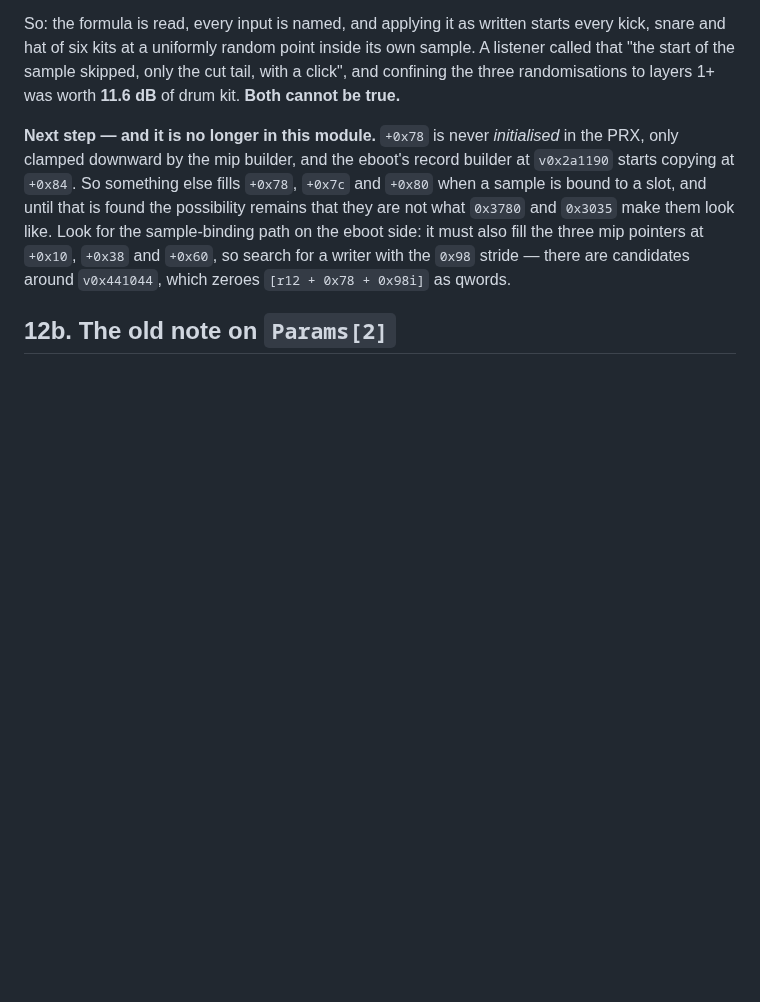
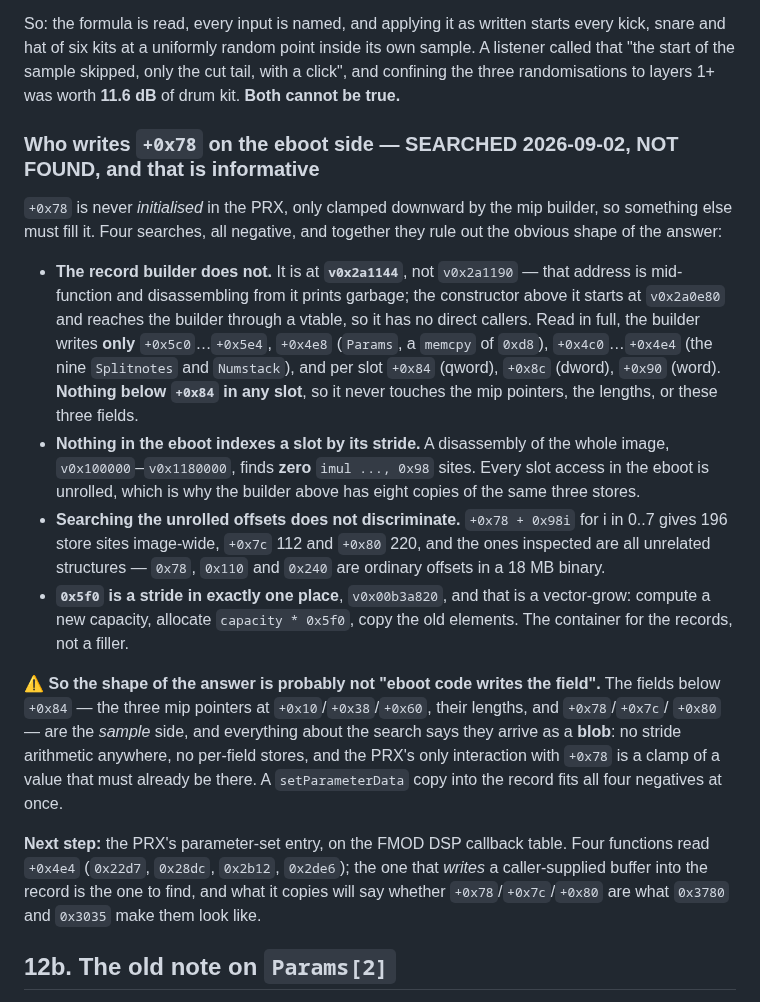
Before and after one commit to sgdc3/lbptracker, a Markdown page: steering/open-questions.md, the part around the change. Rendered like a GitHub page; blank space fills up the shorter version.

Commit message:
Searched the eboot for the writer of [slot+0x78]; not found, and that is a result
Four searches, all negative, and together they rule out the obvious shape of the
answer.

  - The record builder does not write it. Its entry is v0x2a1144, NOT v0x2a1190
    -- that address is mid-function and disassembles as garbage. Read in full,
    it writes only +0x5c0..+0x5e4, +0x4e8 (Params, a memcpy of 0xd8),
    +0x4c0..+0x4e4 (the nine Splitnotes and Numstack), and per slot +0x84,
    +0x8c, +0x90. Nothing below +0x84 in any slot: not the mip pointers, not the
    lengths, not these three fields.

  - Nothing in the eboot indexes a slot by its stride. A disassembly of the
    whole image, v0x100000-v0x1180000, finds ZERO `imul ..., 0x98` sites. Every
    slot access is unrolled -- which is why the builder has eight copies of the
    same three stores.

  - Searching the unrolled offsets does not discriminate: +0x78 + 0x98i for
    i in 0..7 gives 196 store sites image-wide, +0x7c 112, +0x80 220, and the
    ones inspected are all unrelated structures. 0x78 and 0x110 are ordinary
    offsets in an 18 MB binary.

  - 0x5f0 is a stride in exactly one place, v0x00b3a820, and that is a
    vector-grow: new capacity, allocate capacity*0x5f0, copy the old elements.
    The container, not a filler.

⚠️ So the shape of the answer is probably not "eboot code writes the field". The
fields below +0x84 are the sample side, and everything says they arrive as a
BLOB: no stride arithmetic anywhere, no per-field stores, and the PRX's only
interaction with +0x78 is a clamp of a value that must already be there. A
setParameterData copy into the record fits all four negatives at once, and that
is the next place to look -- named in steering, with the four functions that
read +0x4e4 as the starting set.

Also recorded in eboot-re.md, because it cost time twice: v0x2a1190 is
mid-function, the entry is v0x2a1144, and it has no direct callers because it is
reached through a vtable. The rule -- find the function start before
disassembling, by taking the largest E8 target at or below the address -- is
what the whole session has been leaning on.

178 tests pass. No code change: this was reading.

Co-Authored-By: Claude Opus 5 <noreply@anthropic.com>

```diff
--- a/steering/open-questions.md
+++ b/steering/open-questions.md
@@ -169,13 +169,40 @@ and hat of six kits at a uniformly random point inside its own sample. A listene
 start of the sample skipped, only the cut tail, with a click", and confining the three
 randomisations to layers 1+ was worth **11.6 dB** of drum kit. **Both cannot be true.**
 
-**Next step — and it is no longer in this module.** `+0x78` is never *initialised* in the PRX, only
-clamped downward by the mip builder, and the eboot's record builder at `v0x2a1190` starts copying at
-`+0x84`. So something else fills `+0x78`, `+0x7c` and `+0x80` when a sample is bound to a slot, and
-until that is found the possibility remains that they are not what `0x3780` and `0x3035` make them
-look like. Look for the sample-binding path on the eboot side: it must also fill the three mip
-pointers at `+0x10`, `+0x38` and `+0x60`, so search for a writer with the `0x98` stride — there are
-candidates around `v0x441044`, which zeroes `[r12 + 0x78 + 0x98i]` as qwords.
+### Who writes `+0x78` on the eboot side — SEARCHED 2026-09-02, NOT FOUND, and that is informative
+
+`+0x78` is never *initialised* in the PRX, only clamped downward by the mip builder, so something
+else must fill it. Four searches, all negative, and together they rule out the obvious shape of the
+answer:
+
+- **The record builder does not.** It is at **`v0x2a1144`**, not `v0x2a1190` — that address is
+  mid-function and disassembling from it prints garbage; the constructor above it starts at
+  `v0x2a0e80` and reaches the builder through a vtable, so it has no direct callers. Read in full,
+  the builder writes **only** `+0x5c0`…`+0x5e4`, `+0x4e8` (`Params`, a `memcpy` of `0xd8`),
+  `+0x4c0`…`+0x4e4` (the nine `Splitnotes` and `Numstack`), and per slot `+0x84` (qword), `+0x8c`
+  (dword), `+0x90` (word). **Nothing below `+0x84` in any slot**, so it never touches the mip
+  pointers, the lengths, or these three fields.
+- **Nothing in the eboot indexes a slot by its stride.** A disassembly of the whole image,
+  `v0x100000`–`v0x1180000`, finds **zero** `imul ..., 0x98` sites. Every slot access in the eboot is
+  unrolled, which is why the builder above has eight copies of the same three stores.
+- **Searching the unrolled offsets does not discriminate.** `+0x78 + 0x98i` for i in 0..7 gives 196
+  store sites image-wide, `+0x7c` 112 and `+0x80` 220, and the ones inspected are all unrelated
+  structures — `0x78`, `0x110` and `0x240` are ordinary offsets in a 18 MB binary.
+- **`0x5f0` is a stride in exactly one place**, `v0x00b3a820`, and that is a vector-grow: compute a
+  new capacity, allocate `capacity * 0x5f0`, copy the old elements. The container for the records,
+  not a filler.
+
+⚠️ **So the shape of the answer is probably not "eboot code writes the field".** The fields below
+`+0x84` — the three mip pointers at `+0x10`/`+0x38`/`+0x60`, their lengths, and `+0x78`/`+0x7c`/
+`+0x80` — are the *sample* side, and everything about the search says they arrive as a **blob**:
+no stride arithmetic anywhere, no per-field stores, and the PRX's only interaction with `+0x78` is a
+clamp of a value that must already be there. A `setParameterData` copy into the record fits all four
+negatives at once.
+
+**Next step:** the PRX's parameter-set entry, on the FMOD DSP callback table. Four functions read
+`+0x4e4` (`0x22d7`, `0x28dc`, `0x2b12`, `0x2de6`); the one that *writes* a caller-supplied buffer
+into the record is the one to find, and what it copies will say whether `+0x78`/`+0x7c`/`+0x80` are
+what `0x3780` and `0x3035` make them look like.
 
 ## 12b. The old note on `Params[2]`
 
```
Also changed, not shown: steering/answered-questions.md (+2 -1 lines), steering/eboot-re.md (+17 -0 lines).
